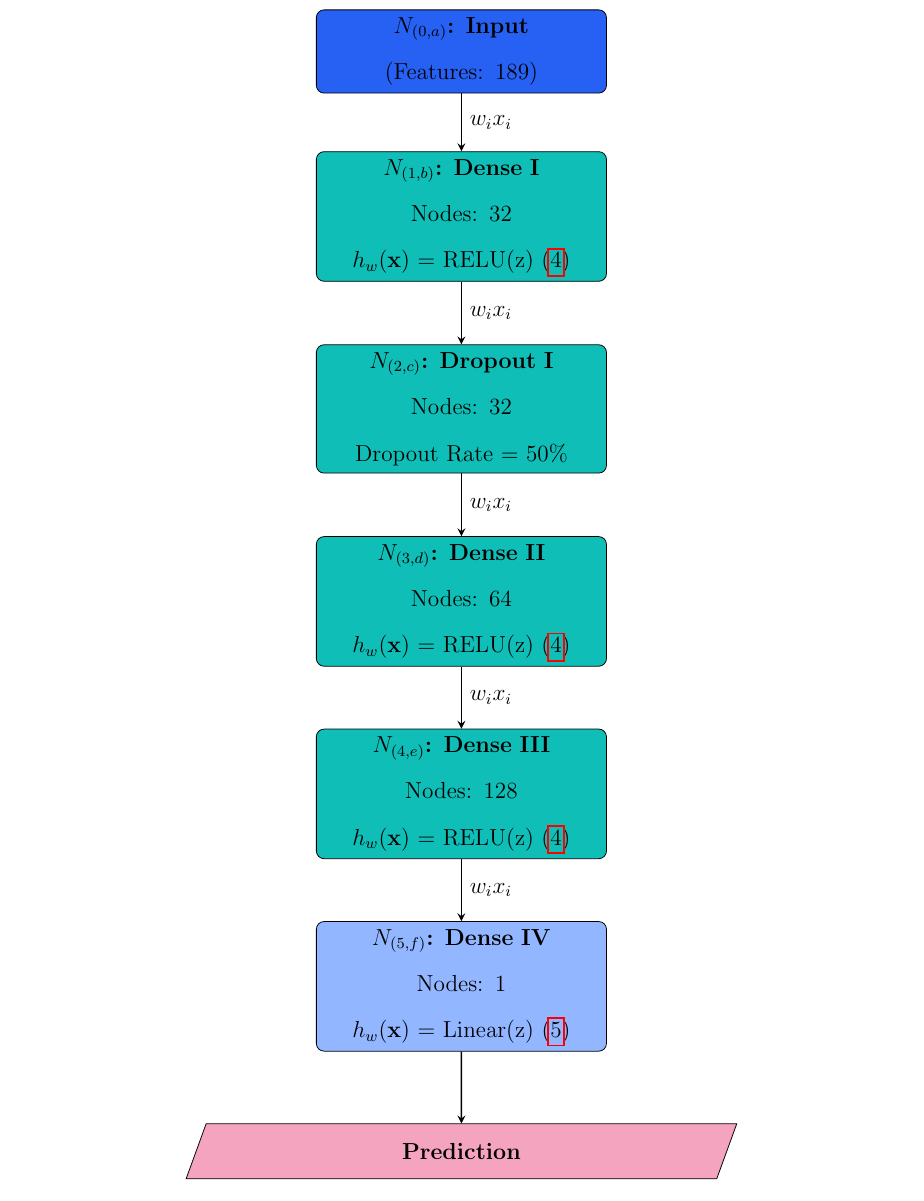
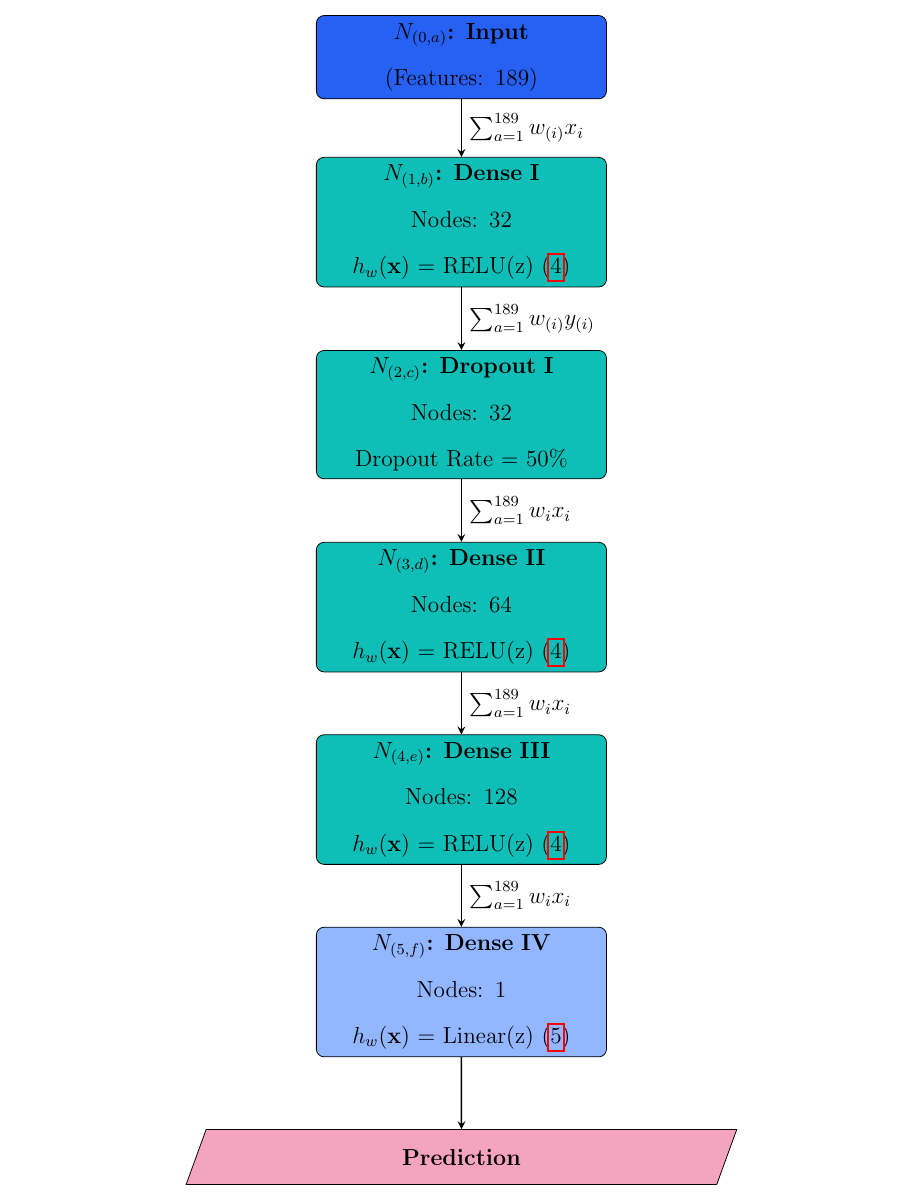
Before and after one commit to CMCD1996/finance-honours, a LaTeX document (doc/reports/submission/__latexindent_temp.tex): part of page 15 of 73, cut so that both start at the same text. Compiled offline with pdfLaTeX.

Commit message:
report changes

```diff
--- a/doc/reports/submission/__latexindent_temp.tex
+++ b/doc/reports/submission/__latexindent_temp.tex
@@ -299,11 +300,11 @@ Figure \ref{fig:neural-network-configuration} illustrates
 	\node (hidden4) [hiddenlayer, below of=hidden3, yshift=-1.5cm] {\textbf{$N_{(4,e)}$: Dense III} \\ Nodes: 128 \\ \text{$h_{w}(\textbf{x})$} = RELU(z) (\ref{relu-activation-function})};
 	\node (output) [outputlayer, below of=hidden4, yshift=-1.5cm] {\textbf{$N_{(5,f)}$: Dense IV} \\ Nodes: 1 \\ \text{$h_{w}(\textbf{x})$} = Linear(z) (\ref{linear-activation-function})};
 	\node (predict) [predict, below of=output, yshift=-1cm] {\textbf{Prediction}};
-	\draw [arrow] (in) -- node[anchor=west] {\text{$w_{i}x_{i}$}} (hidden1);
-	\draw [arrow] (hidden1) -- node[anchor=west] {\text{$w_{i}x_{i}$}} (hidden2);
-	\draw [arrow] (hidden2) -- node[anchor=west] {\text{$w_{i}x_{i}$}} (hidden3);
-	\draw [arrow] (hidden3) -- node[anchor=west] {\text{$w_{i}x_{i}$}} (hidden4);
-	\draw [arrow] (hidden4) -- node[anchor=west] {\text{$w_{i}x_{i}$}} (output);
+	\draw [arrow] (in) -- node[anchor=west] {\text{$\sum_{a = 1}^{189} w_{(i)}x_{i}$}} (hidden1);
+	\draw [arrow] (hidden1) -- node[anchor=west] {\text{$\sum_{a = 1}^{189}w_{(i)}y_{(i)}$}} (hidden2);
+	\draw [arrow] (hidden2) -- node[anchor=west] {\text{$\sum_{a = 1}^{189}w_{i}x_{i}$}} (hidden3);
+	\draw [arrow] (hidden3) -- node[anchor=west] {\text{$\sum_{a = 1}^{189}w_{i}x_{i}$}} (hidden4);
+	\draw [arrow] (hidden4) -- node[anchor=west] {\text{$\sum_{a = 1}^{189}w_{i}x_{i}$}} (output);
 	\draw [arrow] (output) -- node[anchor=west] {} (predict);
 	\end{tikzpicture}
 	\caption{Neural Network Configuration}
```
Also changed, not shown: doc/reports/submission/finance-788-research-essay.tex (+7 -5 lines), doc/reports/submission/finance-788-research-essay.pdf, doc/reports/submission/__latexindent_temp.tex (2 more changed lines), 3 other files.
